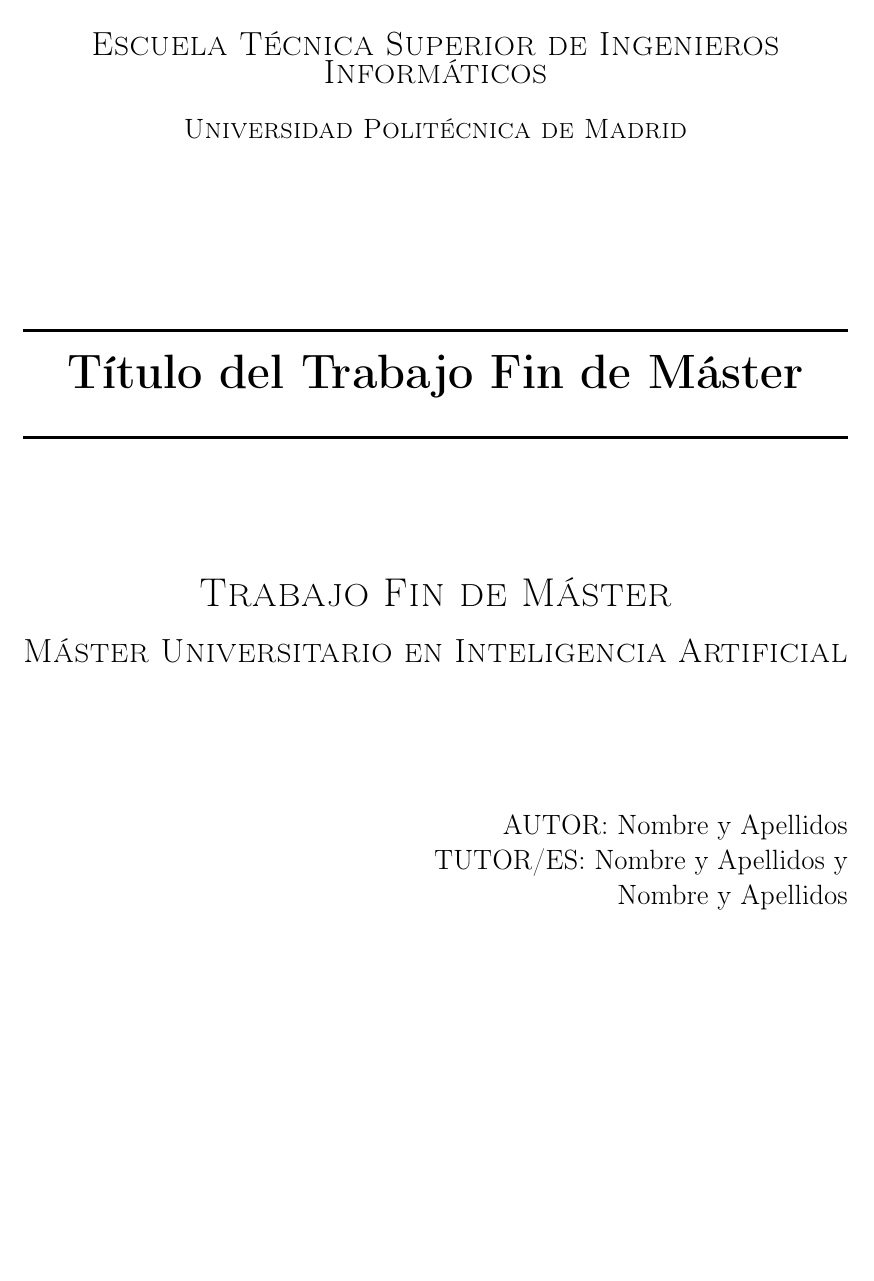
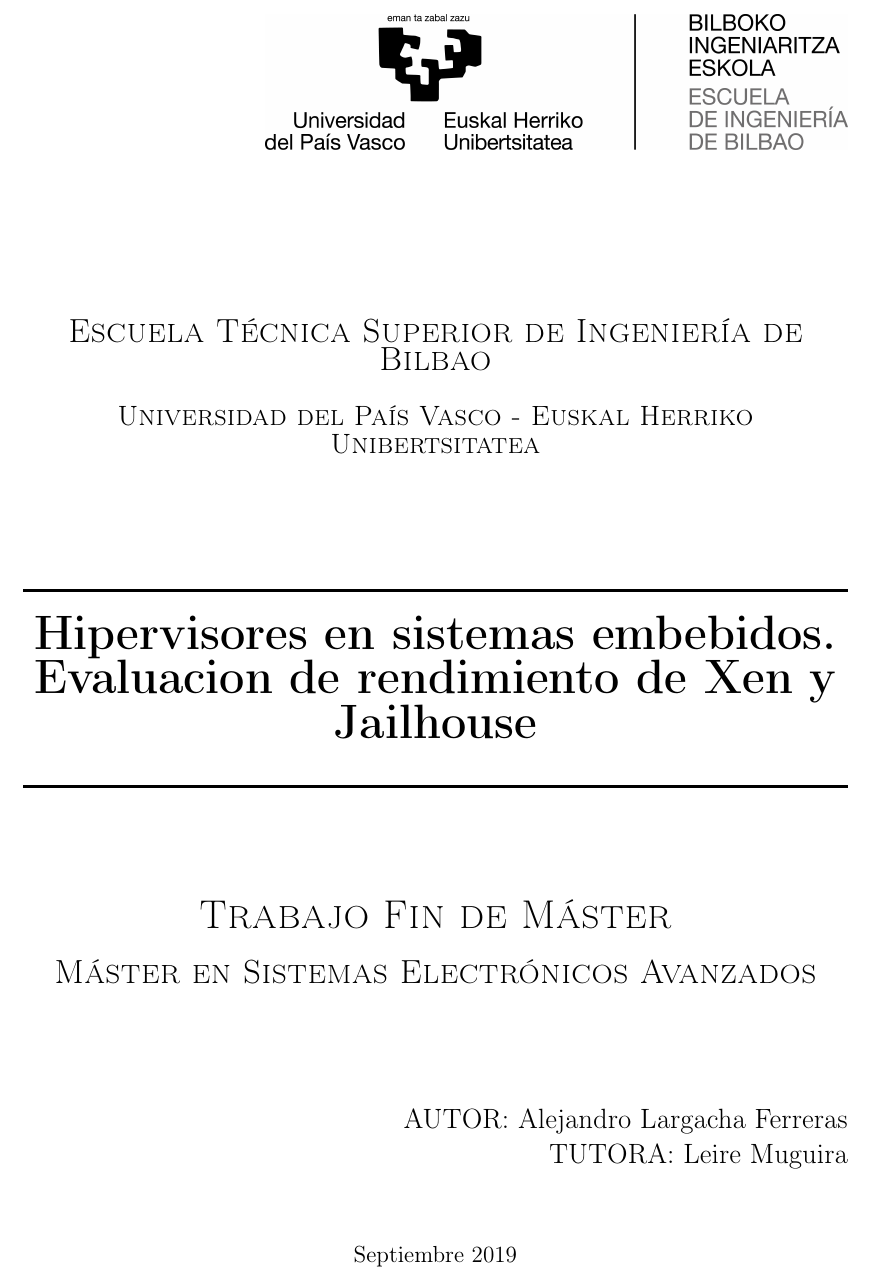
Before and after one commit to alexlargacha/sieav_tfm_doc, a LaTeX book (TemplateTFM.tex, which reads title.tex): part of page 1 of 31, cut so that both start at the same text, the shorter picture padded with empty space. Compiled offline with pdfLaTeX.

Commit message:
title: set current author and info

```diff
--- a/title.tex
+++ b/title.tex
@@ -5,3 +5,7 @@
 \center % Center everything on the page
 
 %	HEADING SECTIONS
+\begin{flushright}
+\includegraphics[scale=0.35]{recursos/Escuela_Ingenieria_Bizkaia_bilingue_positivo_alta.jpg}
+\\[3cm]
+\end{flushright}
@@ -12,29 +12,28 @@
 
-\textsc{\Large Escuela Técnica Superior de Ingenieros Informáticos}\\[0.5cm]
-\textsc{\large Universidad Politécnica de Madrid}
-\\[3cm]
+\textsc{\Large Escuela Técnica Superior de Ingeniería de Bilbao}\\[0.5cm]
+\textsc{\large Universidad del País Vasco - Euskal Herriko Unibertsitatea}
+\\[2cm]
 
 
 %	TITLE SECTION
-%TODO Ponerle título a la tesis
  \HRule \\[0.4cm]
-{ \huge \bfseries Título del Trabajo Fin de Máster}\\[0.4cm] %% TÍTULO DEL DOCUMENTO
-\HRule \\[2.5cm]
+{ \huge \bfseries Hipervisores en sistemas embebidos. Evaluacion de rendimiento de Xen y Jailhouse }\\[0.4cm] %% TÍTULO DEL DOCUMENTO
+\HRule \\[2.0cm]
 
 \textsc{\LARGE Trabajo Fin de Máster}\\[0.5cm]
-\textsc{\Large Máster Universitario en Inteligencia Artificial }\\[2.5cm]
+\textsc{\Large Máster en Sistemas Electrónicos Avanzados }\\[2.0cm]
 
  %	AUTHOR SECTION
 \begin{flushright}
 \large
-AUTOR: Nombre y Apellidos\\ %% AUTOR
-TUTOR/ES: Nombre y Apellidos y\\Nombre y Apellidos%% TUTOR 1
+AUTOR: Alejandro Largacha Ferreras\\ %% AUTOR
+TUTORA: Leire Muguira %% TUTOR 1
 \end{flushright}
 
-\vspace{1.3cm}
+\vspace{1.1cm}
 
 %	DATE SECTION
-{ {2019}}\\[3cm] %% FECHA DE PRESENTACIÓN
+{ { Septiembre 2019}}\\[3cm] %% FECHA DE PRESENTACIÓN
 %	LOGO SECTION
 
 \vfill % Fill the rest of the page with whitespace
```
Also changed, not shown: title.tex (4 more changed lines).
